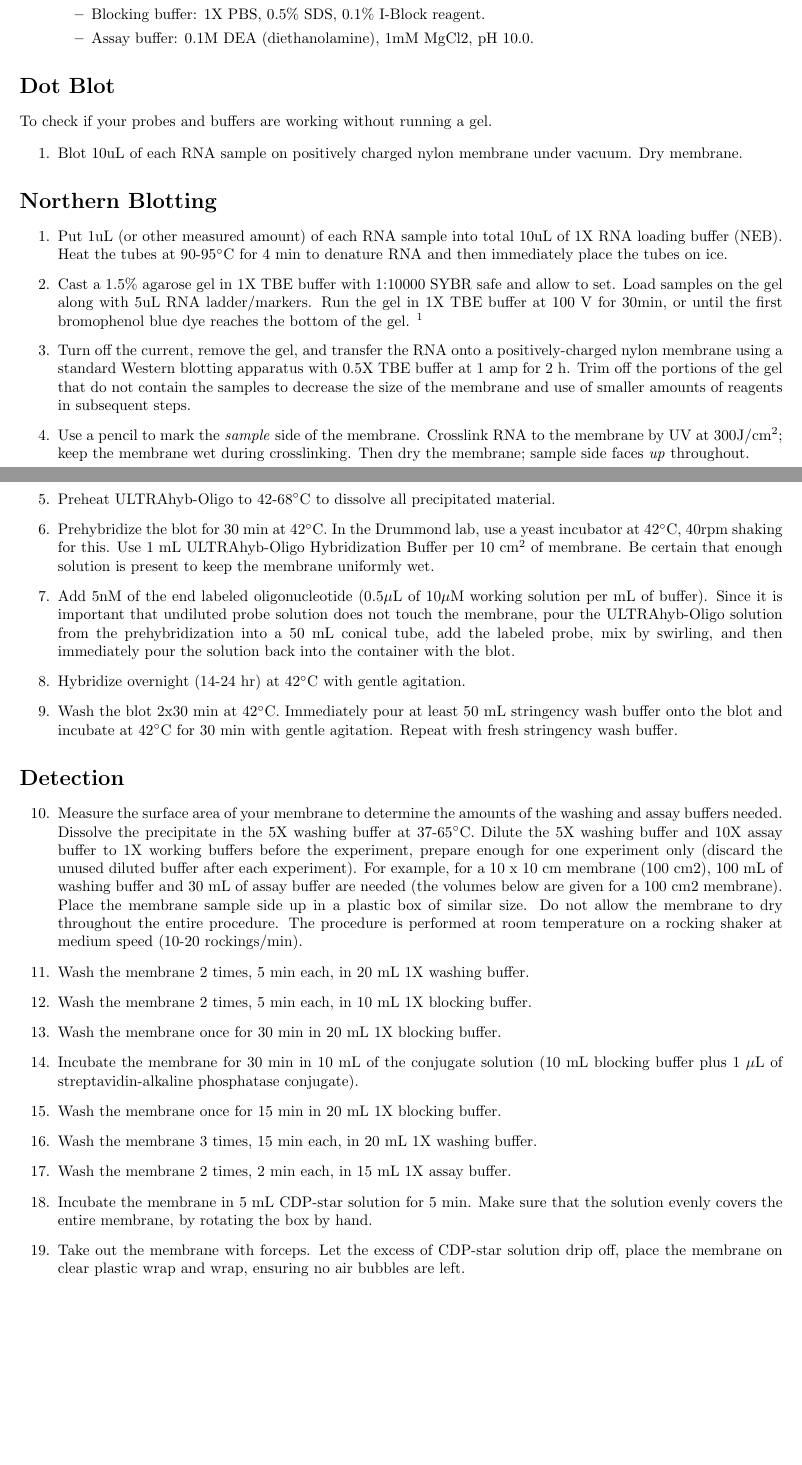
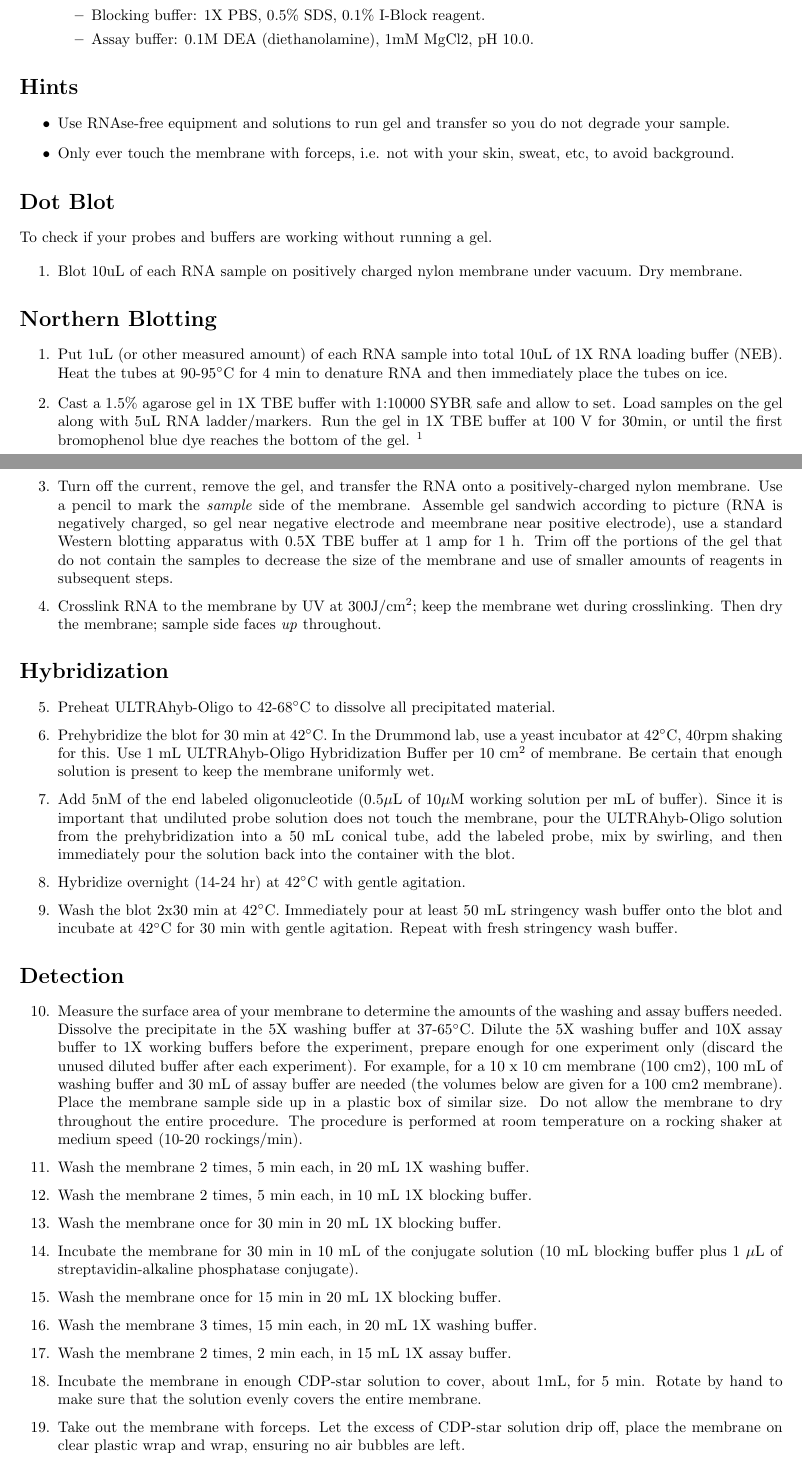
Before and after one commit to ewallace/protocols, a LaTeX document (RNA_Blot_Protocol_oligo_dT.tex): two parts of pages 1 and 2 of 3, joined at a grey line, cut so that both start at the same text, the shorter picture padded with empty space. Compiled offline with pdfLaTeX.

Commit message:
RNA blotting, edits from CDK

```diff
--- a/RNA_Blot_Protocol_oligo_dT.tex
+++ b/RNA_Blot_Protocol_oligo_dT.tex
@@ -58,6 +58,14 @@ Much of it is adapted from ULTRAhyb-Oligo and Brightstar BioDetect commercial pr
 
 \end{itemize}
 
+\section*{Hints}
+
+\begin{itemize}
+\item Use RNAse-free equipment and solutions to run gel and transfer so you do not degrade your sample.
+  \item Only ever touch the membrane with forceps, i.e. not with your skin, sweat, etc, to avoid background.
+\end{itemize}
+
+
 \section*{Dot Blot}
 
 To check if your probes and buffers are working without running a gel.
@@ -73,8 +81,8 @@ To check if your probes and buffers are working without running a gel.
 \item Cast a 1.5\% agarose gel in 1X TBE buffer with 1:10000 SYBR safe and allow to set.
 Load samples on the gel along with 5uL RNA ladder/markers. Run the gel in 1X TBE buffer at 100 V for 30min, or until the first bromophenol blue dye reaches the bottom of the gel.
 \footnote{ For smaller RNA (50-500b) use a Bio-Rad Criterion TBE-Urea 5\% acrylamide gel with 1X TBE buffer, be sure to wash wells. Run at 200 V for 90min.}
-\item Turn off the current, remove the gel, and transfer the RNA onto a positively-charged nylon membrane using a standard Western blotting apparatus with 0.5X TBE buffer at 1 amp for 2 h. Trim off the portions of the gel that do not contain the samples to decrease the size of the membrane and use of smaller amounts of reagents in subsequent steps.
-\item Use a pencil to mark the \emph{sample} side of the membrane. Crosslink RNA to the membrane by UV at  300J/cm$^2$; keep the membrane wet during crosslinking. Then dry the membrane; sample side faces \emph{up} throughout.
+\item Turn off the current, remove the gel, and transfer the RNA onto a positively-charged nylon membrane. Use a pencil to mark the \emph{sample} side of the membrane. Assemble gel sandwich according to picture (RNA is negatively charged, so gel near negative electrode and meembrane near positive electrode), use a standard Western blotting apparatus with 0.5X TBE buffer at 1 amp for 1 h. Trim off the portions of the gel that do not contain the samples to decrease the size of the membrane and use of smaller amounts of reagents in subsequent steps.
+\item Crosslink RNA to the membrane by UV at  300J/cm$^2$; keep the membrane wet during crosslinking. Then dry the membrane; sample side faces \emph{up} throughout.
 \end{enumerate}
 
 \section*{Hybridization}
@@ -105,7 +113,7 @@ blocking buffer plus 1 \mul of streptavidin-alkaline phosphatase conjugate).
 \item Wash the membrane once for 15 min in 20 mL 1X blocking buffer.
 \item Wash the membrane 3 times, 15 min each, in 20 mL 1X washing buffer.
 \item Wash the membrane 2 times, 2 min each, in 15 mL 1X assay buffer.
-\item Incubate the membrane in 5 mL CDP-star solution for 5 min. Make sure that the solution evenly covers the entire membrane, by rotating the box by hand.
+\item Incubate the membrane in enough CDP-star solution to cover, about 1mL, for 5 min. Rotate by hand to make sure that the solution evenly covers the entire membrane.
 \item Take out the membrane with forceps. Let the excess of CDP-star solution drip off, place the membrane on clear plastic wrap and wrap, ensuring no air bubbles are left.
 %(or, if you can, intransparent plastic bag, remove all the air, and heat-seal the bag.
 \item Image the membrane on the Chemi-doc or other digital imager. Use chemiluminescent detection with signal accumulation mode, for example 45 images, 900s.
```
Also changed, not shown: RNA_Blot_Protocol_oligo_dT.pdf.
